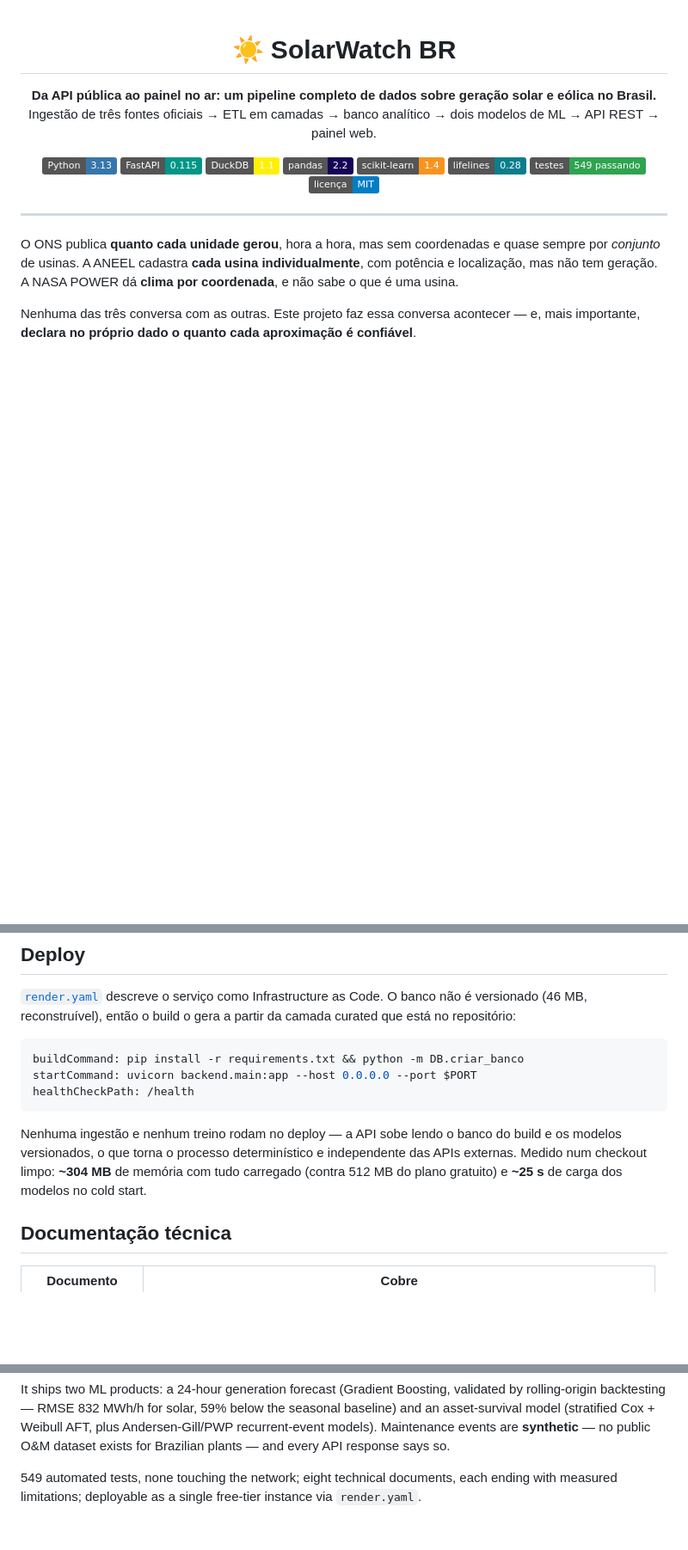
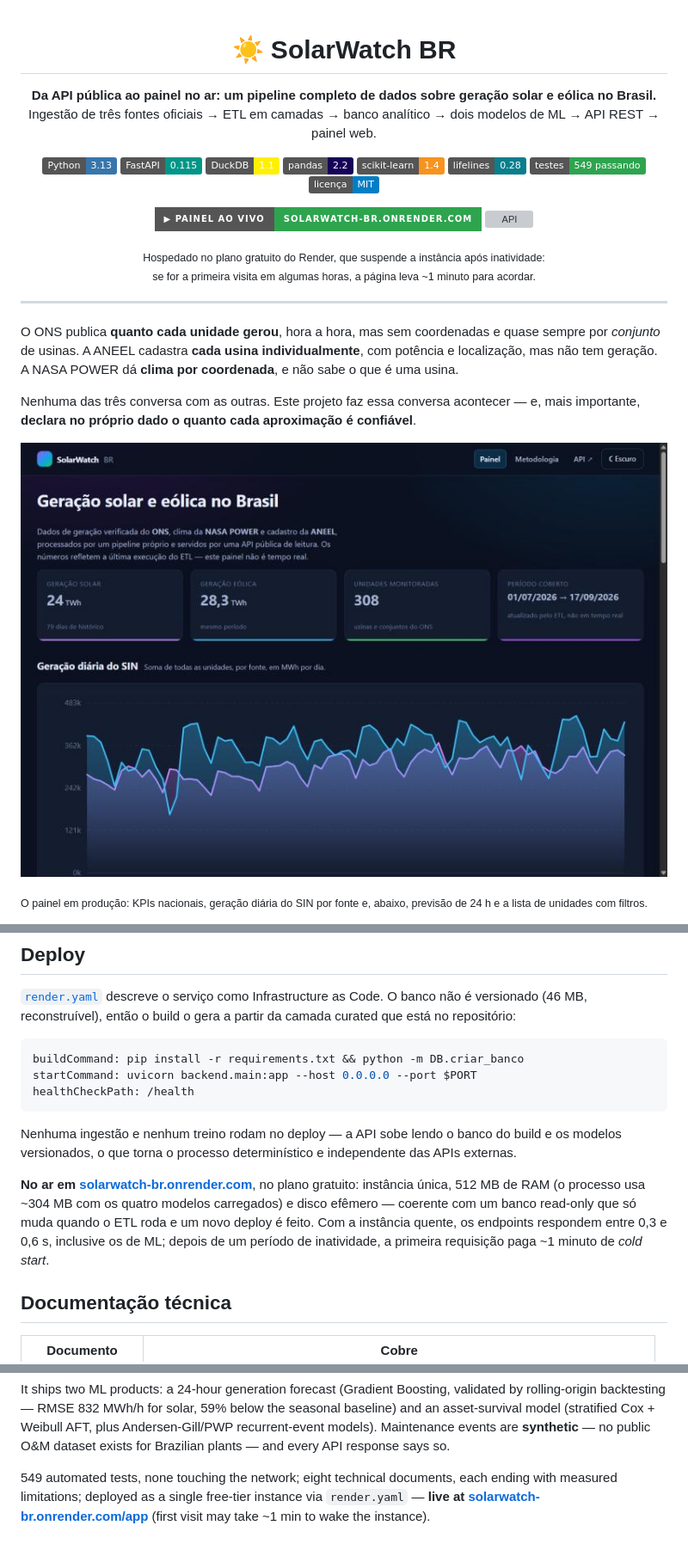
Before and after one commit to RafaelGomide/SolarWatch-BR, a Markdown page: README.md, 3 parts joined by grey strips. Shown: that part at 86% size. GitHub-like rendering; pictures changed too: docs/img/painel.png (added); folded sections open; badges without logos; blank space fills up the shorter version; grey boxes are pictures that could not be loaded.

Commit message:
docs: Add img da aplicaçao e add link no readme

````diff
--- a/README.md
+++ b/README.md
@@ -16,11 +16,25 @@
   <img alt="licença" src="https://img.shields.io/badge/licen%C3%A7a-MIT-blue">
 </p>
 
+<p align="center">
+  <a href="https://solarwatch-br.onrender.com/app/"><img alt="Painel ao vivo" src="https://img.shields.io/badge/%E2%96%B6%20painel%20ao%20vivo-solarwatch--br.onrender.com-2ea44f?style=for-the-badge"></a>
+  <a href="https://solarwatch-br.onrender.com/docs"><img alt="API" src="https://img.shields.io/badge/API%20interativa-%2Fdocs-009688?style=for-the-badge&logo=fastapi&logoColor=white"></a>
+</p>
+
+<p align="center">
+  <sub>Hospedado no plano gratuito do Render, que suspende a instância após inatividade:<br>
+  se for a primeira visita em algumas horas, a página leva ~1 minuto para acordar.</sub>
+</p>
+
 ---
 
 O ONS publica **quanto cada unidade gerou**, hora a hora, mas sem coordenadas e quase sempre por *conjunto* de usinas. A ANEEL cadastra **cada usina individualmente**, com potência e localização, mas não tem geração. A NASA POWER dá **clima por coordenada**, e não sabe o que é uma usina.
 
 Nenhuma das três conversa com as outras. Este projeto faz essa conversa acontecer — e, mais importante, **declara no próprio dado o quanto cada aproximação é confiável**.
+
+[![Painel do SolarWatch BR](docs/img/painel.png)](https://solarwatch-br.onrender.com/app/)
+
+<sub>O painel em produção: KPIs nacionais, geração diária do SIN por fonte e, abaixo, previsão de 24 h e a lista de unidades com filtros.</sub>
 
 ![Arquitetura](System%20design/arquitetura-solarwatch.png)
 
@@ -168,7 +188,9 @@ startCommand: uvicorn backend.main:app --host 0.0.0.0 --port $PORT
 healthCheckPath: /health
 ```
 
-Nenhuma ingestão e nenhum treino rodam no deploy — a API sobe lendo o banco do build e os modelos versionados, o que torna o processo determinístico e independente das APIs externas. Medido num checkout limpo: **~304 MB** de memória com tudo carregado (contra 512 MB do plano gratuito) e **~25 s** de carga dos modelos no cold start.
+Nenhuma ingestão e nenhum treino rodam no deploy — a API sobe lendo o banco do build e os modelos versionados, o que torna o processo determinístico e independente das APIs externas.
+
+**No ar em [solarwatch-br.onrender.com](https://solarwatch-br.onrender.com/app/)**, no plano gratuito: instância única, 512 MB de RAM (o processo usa ~304 MB com os quatro modelos carregados) e disco efêmero — coerente com um banco read-only que só muda quando o ETL roda e um novo deploy é feito. Com a instância quente, os endpoints respondem entre 0,3 e 0,6 s, inclusive os de ML; depois de um período de inatividade, a primeira requisição paga ~1 minuto de *cold start*.
 
 ## Documentação técnica
 
@@ -208,6 +230,6 @@ Cada documento termina com uma seção de **limitações conhecidas** — o que
 
 It ships two ML products: a 24-hour generation forecast (Gradient Boosting, validated by rolling-origin backtesting — RMSE 832 MWh/h for solar, 59% below the seasonal baseline) and an asset-survival model (stratified Cox + Weibull AFT, plus Andersen-Gill/PWP recurrent-event models). Maintenance events are **synthetic** — no public O&M dataset exists for Brazilian plants — and every API response says so.
 
-549 automated tests, none touching the network; eight technical documents, each ending with measured limitations; deployable as a single free-tier instance via `render.yaml`.
+549 automated tests, none touching the network; eight technical documents, each ending with measured limitations; deployed as a single free-tier instance via `render.yaml` — **live at [solarwatch-br.onrender.com/app](https://solarwatch-br.onrender.com/app/)** (first visit may take ~1 min to wake the instance).
 
 </details>
````
Also changed, not shown: other parts of README.md (+14 -8 lines), docs/img/usina.png (added).
